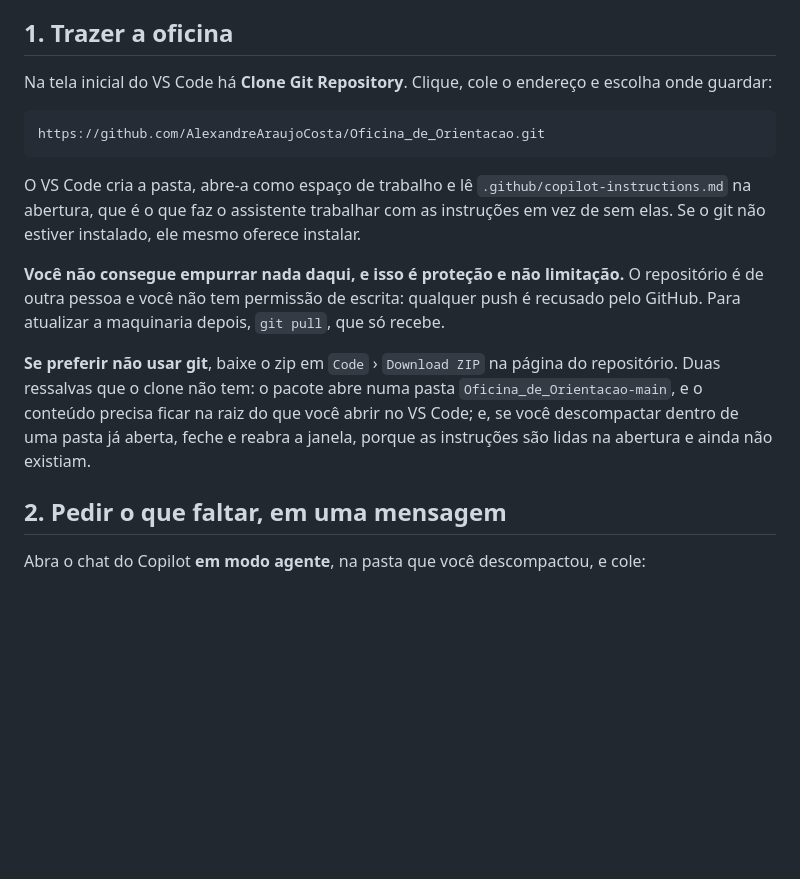
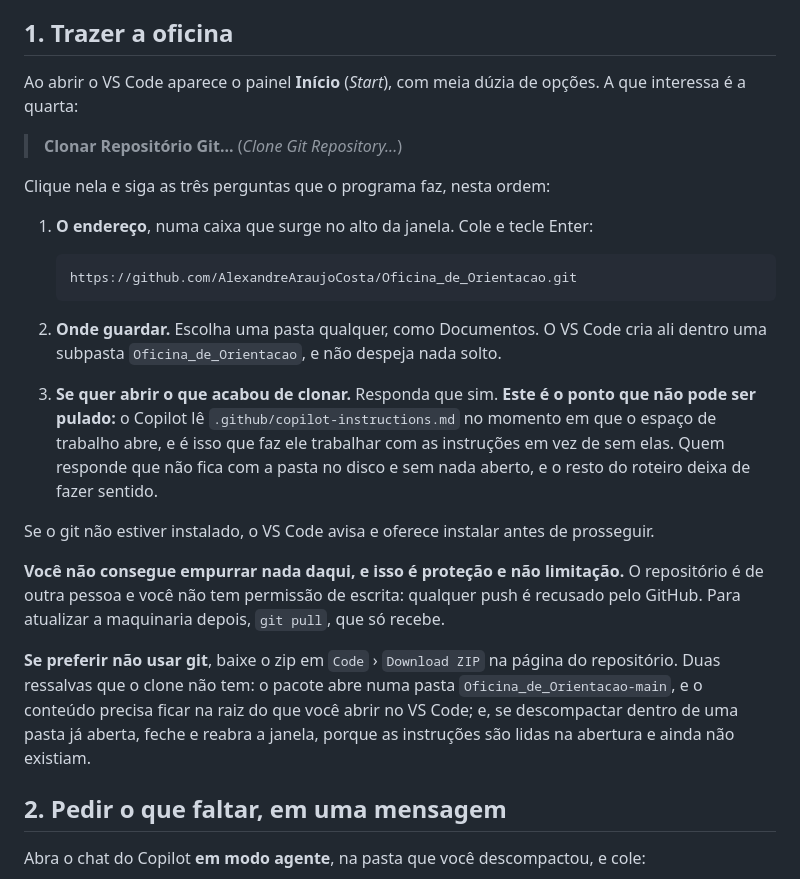
Before and after one commit to AlexandreAraujoCosta/Oficina_de_Orientacao, a Markdown page: RODAR-NO-VSCODE.md, the part around the change. Drawn GitHub-style; blank space fills up the shorter version.

Commit message:
O passo 1 descreve a tela, e nao so a intencao
Quem nunca clonou nao sabe que o VS Code pede o endereco numa caixa no alto e
que depois pergunta se quer abrir o que acabou de clonar. Quem responde que nao
a essa pergunta fica com a pasta no disco e sem espaco de trabalho aberto, e o
roteiro deixa de fazer sentido dali em diante, porque as instrucoes sao lidas na
abertura.

Co-Authored-By: Claude Opus 5 <noreply@anthropic.com>

````diff
--- a/RODAR-NO-VSCODE.md
+++ b/RODAR-NO-VSCODE.md
@@ -21,17 +21,30 @@ que tem terminal em modo agente. É o passo 2.
 
 ## 1. Trazer a oficina
 
-Na tela inicial do VS Code há **Clone Git Repository**. Clique, cole o endereço e
-escolha onde guardar:
+Ao abrir o VS Code aparece o painel **Início** (*Start*), com meia dúzia de
+opções. A que interessa é a quarta:
 
-```
-https://github.com/AlexandreAraujoCosta/Oficina_de_Orientacao.git
-```
+> **Clonar Repositório Git...** (*Clone Git Repository...*)
 
-O VS Code cria a pasta, abre-a como espaço de trabalho e lê
-`.github/copilot-instructions.md` na abertura, que é o que faz o assistente
-trabalhar com as instruções em vez de sem elas. Se o git não estiver instalado,
-ele mesmo oferece instalar.
+Clique nela e siga as três perguntas que o programa faz, nesta ordem:
+
+1. **O endereço**, numa caixa que surge no alto da janela. Cole e tecle Enter:
+
+   ```
+   https://github.com/AlexandreAraujoCosta/Oficina_de_Orientacao.git
+   ```
+
+2. **Onde guardar.** Escolha uma pasta qualquer, como Documentos. O VS Code cria
+   ali dentro uma subpasta `Oficina_de_Orientacao`, e não despeja nada solto.
+
+3. **Se quer abrir o que acabou de clonar.** Responda que sim. **Este é o ponto
+   que não pode ser pulado:** o Copilot lê `.github/copilot-instructions.md` no
+   momento em que o espaço de trabalho abre, e é isso que faz ele trabalhar com
+   as instruções em vez de sem elas. Quem responde que não fica com a pasta no
+   disco e sem nada aberto, e o resto do roteiro deixa de fazer sentido.
+
+Se o git não estiver instalado, o VS Code avisa e oferece instalar antes de
+prosseguir.
 
 **Você não consegue empurrar nada daqui, e isso é proteção e não limitação.** O
 repositório é de outra pessoa e você não tem permissão de escrita: qualquer push
@@ -41,8 +54,8 @@ recebe.
 **Se preferir não usar git**, baixe o zip em `Code` › `Download ZIP` na página do
 repositório. Duas ressalvas que o clone não tem: o pacote abre numa pasta
 `Oficina_de_Orientacao-main`, e o conteúdo precisa ficar na raiz do que você abrir
-no VS Code; e, se você descompactar dentro de uma pasta já aberta, feche e reabra
-a janela, porque as instruções são lidas na abertura e ainda não existiam.
+no VS Code; e, se descompactar dentro de uma pasta já aberta, feche e reabra a
+janela, porque as instruções são lidas na abertura e ainda não existiam.
 
 ## 2. Pedir o que faltar, em uma mensagem
 
````
